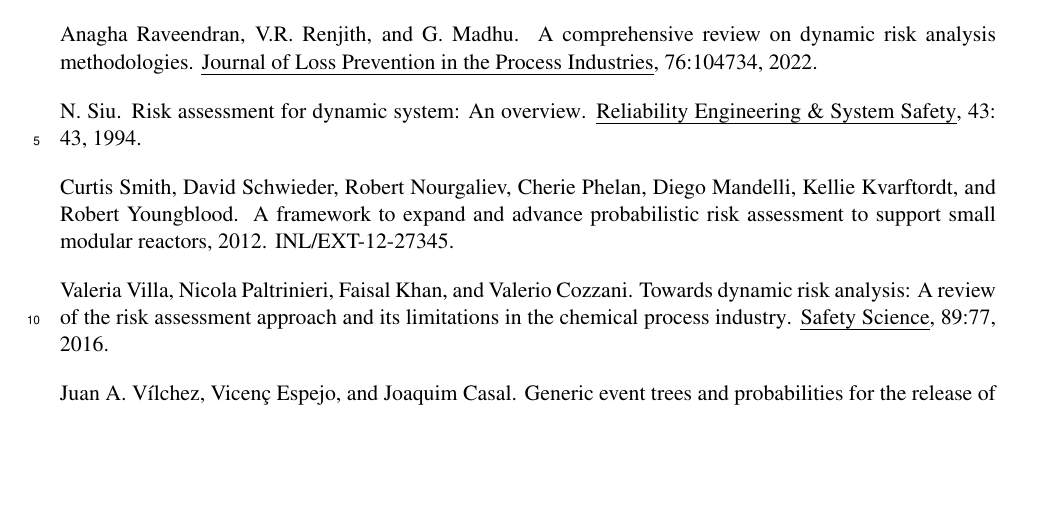
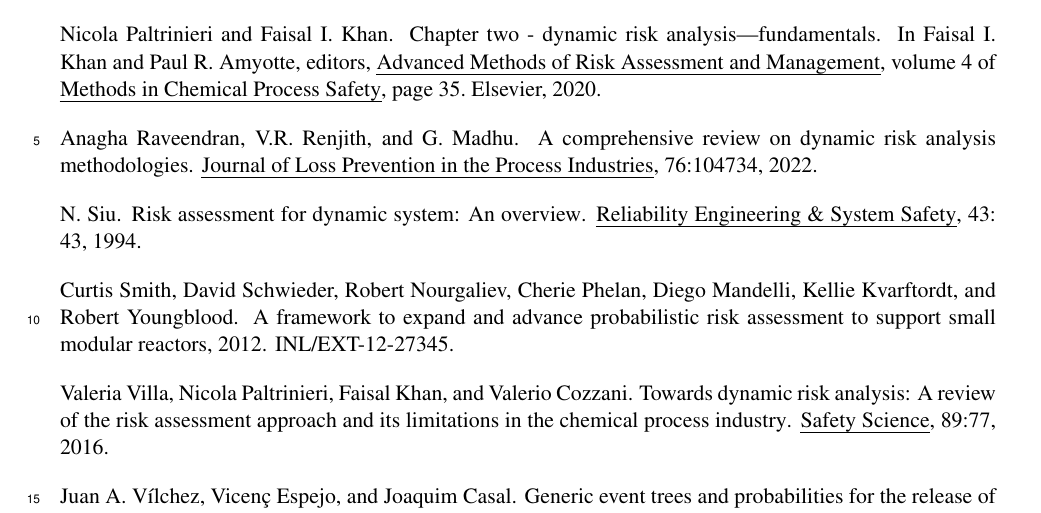
Before and after one commit to TheDoctorRAB/references, a LaTeX document (risk/dynamic/risk-dynamic.tex): part of page 2 of 2, cut at the place of the change, the shorter picture padded with empty space. Compiled offline with pdfLaTeX; a missing bibliography style is replaced by a similar one.

Commit message:
dynamic risk references

```diff
--- a/risk/dynamic/risk-dynamic.tex
+++ b/risk/dynamic/risk-dynamic.tex
@@ -554,3 +557,11 @@
+        title = {Chapter Two - Dynamic risk analysis—Fundamentals},
+        editor = {Faisal I. Khan and Paul R. Amyotte},
+        booktitle = {Advanced Methods of Risk Assessment and Management},series = {Methods in Chemical Process Safety},
+        publisher = {Elsevier},
+        volume = {4},
+        pages = {35},
+        year = {2020}
+    }
 \end{filecontents}
 
 
```
Also changed, not shown: risk/dynamic/risk-dynamic.tex (3 more changed lines).
